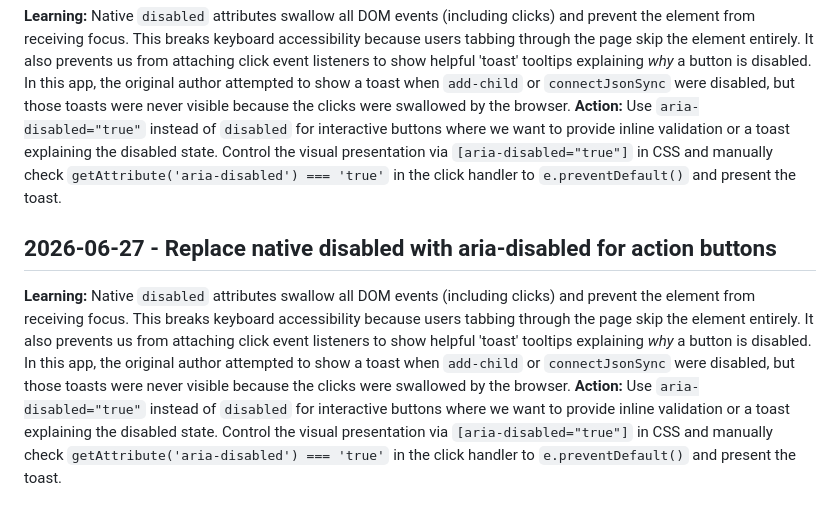
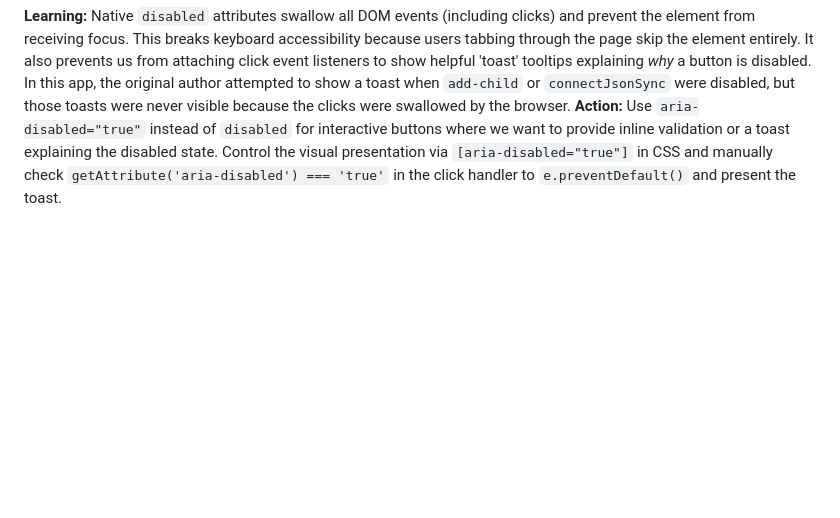
Before and after one commit to Seongho-Bae/scopeweave, a Markdown page: .jules/palette.md, the part around the change. GitHub-like rendering; blank space fills up the shorter version.

Commit message:
docs: remove duplicate palette note

```diff
--- a/.jules/palette.md
+++ b/.jules/palette.md
@@ -49,6 +49,3 @@
 ## 2026-06-27 - Replace native disabled with aria-disabled for action buttons
 **Learning:** Native `disabled` attributes swallow all DOM events (including clicks) and prevent the element from receiving focus. This breaks keyboard accessibility because users tabbing through the page skip the element entirely. It also prevents us from attaching click event listeners to show helpful 'toast' tooltips explaining *why* a button is disabled. In this app, the original author attempted to show a toast when `add-child` or `connectJsonSync` were disabled, but those toasts were never visible because the clicks were swallowed by the browser.
 **Action:** Use `aria-disabled="true"` instead of `disabled` for interactive buttons where we want to provide inline validation or a toast explaining the disabled state. Control the visual presentation via `[aria-disabled="true"]` in CSS and manually check `getAttribute('aria-disabled') === 'true'` in the click handler to `e.preventDefault()` and present the toast.
-## 2026-06-27 - Replace native disabled with aria-disabled for action buttons
-**Learning:** Native `disabled` attributes swallow all DOM events (including clicks) and prevent the element from receiving focus. This breaks keyboard accessibility because users tabbing through the page skip the element entirely. It also prevents us from attaching click event listeners to show helpful 'toast' tooltips explaining *why* a button is disabled. In this app, the original author attempted to show a toast when `add-child` or `connectJsonSync` were disabled, but those toasts were never visible because the clicks were swallowed by the browser.
-**Action:** Use `aria-disabled="true"` instead of `disabled` for interactive buttons where we want to provide inline validation or a toast explaining the disabled state. Control the visual presentation via `[aria-disabled="true"]` in CSS and manually check `getAttribute('aria-disabled') === 'true'` in the click handler to `e.preventDefault()` and present the toast.
```
